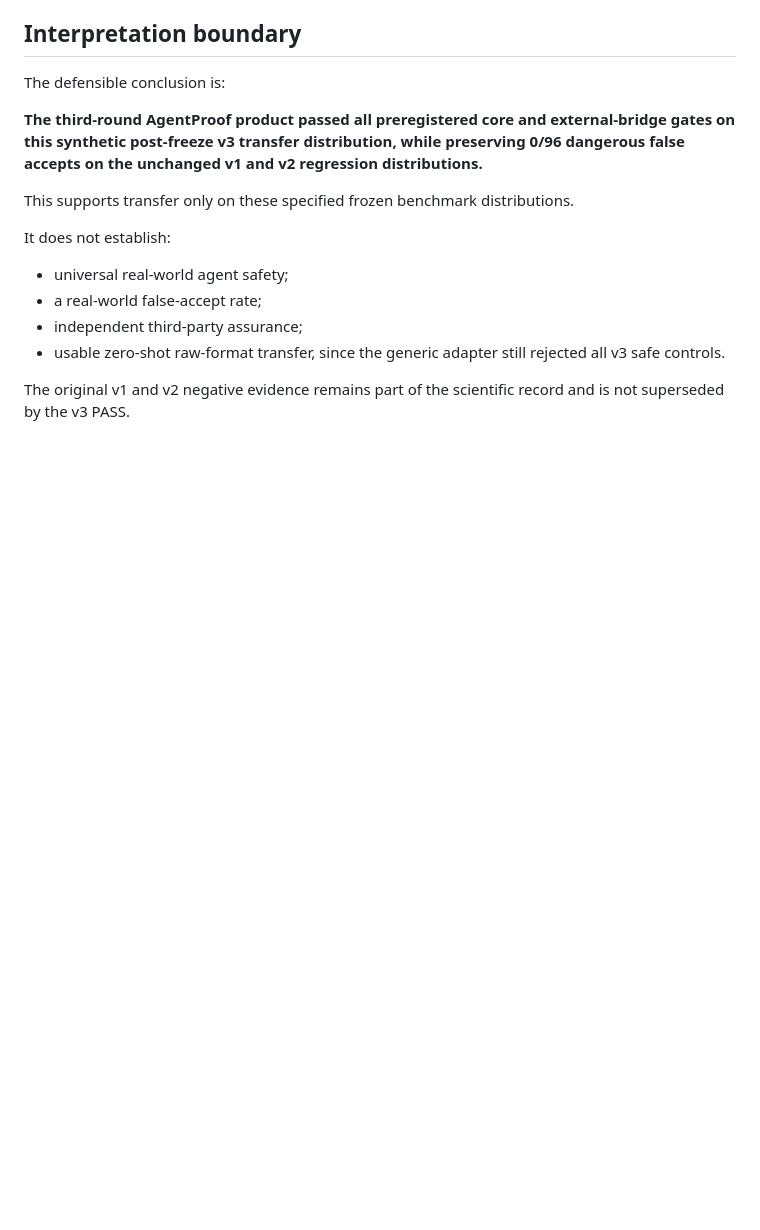
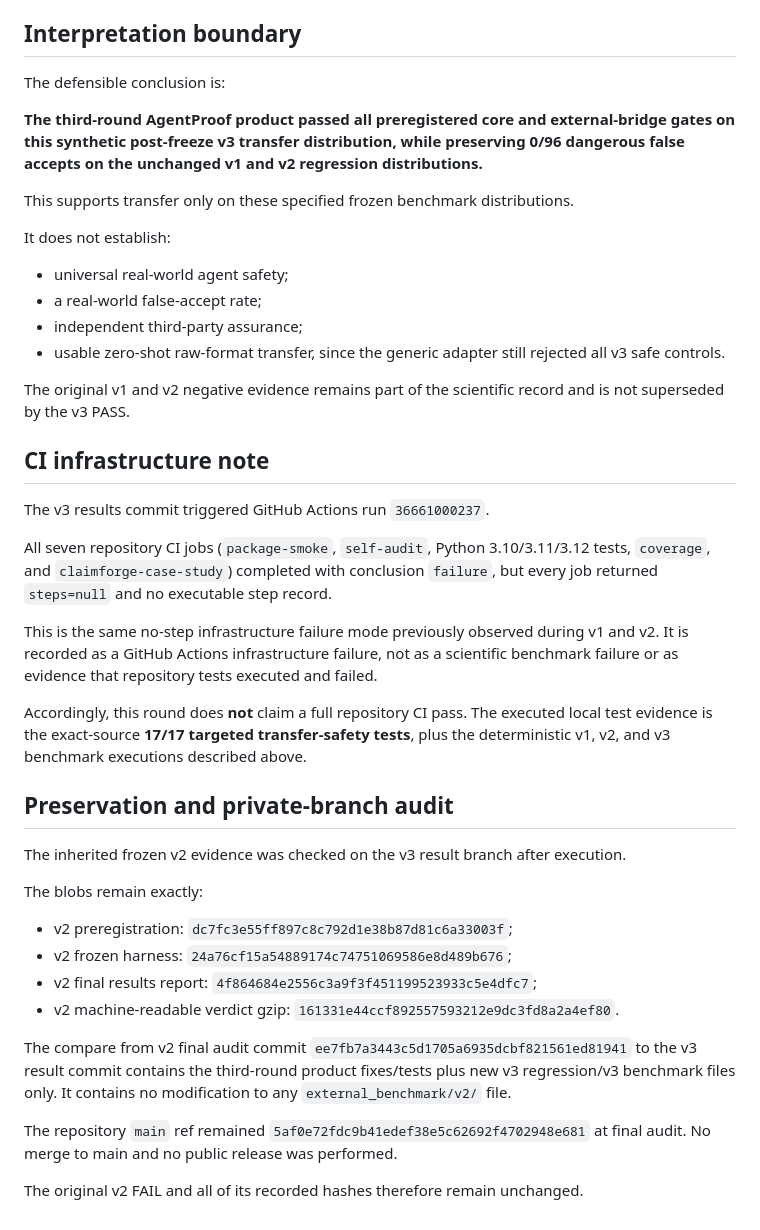
Before and after one commit to shengtenghou4-star/AgentProof, a Markdown page: external_benchmark/v3/RESULTS.md, the part around the change. GitHub-like rendering; blank space fills up the shorter version.

Commit message:
Document v3 CI and preservation audit

```diff
--- a/external_benchmark/v3/RESULTS.md
+++ b/external_benchmark/v3/RESULTS.md
@@ -284,3 +284,31 @@ It does not establish:
 - usable zero-shot raw-format transfer, since the generic adapter still rejected all v3 safe controls.
 
 The original v1 and v2 negative evidence remains part of the scientific record and is not superseded by the v3 PASS.
+
+
+## CI infrastructure note
+
+The v3 results commit triggered GitHub Actions run `36661000237`.
+
+All seven repository CI jobs (`package-smoke`, `self-audit`, Python 3.10/3.11/3.12 tests, `coverage`, and `claimforge-case-study`) completed with conclusion `failure`, but every job returned `steps=null` and no executable step record.
+
+This is the same no-step infrastructure failure mode previously observed during v1 and v2. It is recorded as a GitHub Actions infrastructure failure, not as a scientific benchmark failure or as evidence that repository tests executed and failed.
+
+Accordingly, this round does **not** claim a full repository CI pass. The executed local test evidence is the exact-source **17/17 targeted transfer-safety tests**, plus the deterministic v1, v2, and v3 benchmark executions described above.
+
+## Preservation and private-branch audit
+
+The inherited frozen v2 evidence was checked on the v3 result branch after execution.
+
+The blobs remain exactly:
+
+- v2 preregistration: `dc7fc3e55ff897c8c792d1e38b87d81c6a33003f`;
+- v2 frozen harness: `24a76cf15a54889174c74751069586e8d489b676`;
+- v2 final results report: `4f864684e2556c3a9f3f451199523933c5e4dfc7`;
+- v2 machine-readable verdict gzip: `161331e44ccf892557593212e9dc3fd8a2a4ef80`.
+
+The compare from v2 final audit commit `ee7fb7a3443c5d1705a6935dcbf821561ed81941` to the v3 result commit contains the third-round product fixes/tests plus new v3 regression/v3 benchmark files only. It contains no modification to any `external_benchmark/v2/` file.
+
+The repository `main` ref remained `5af0e72fdc9b41edef38e5c62692f4702948e681` at final audit. No merge to main and no public release was performed.
+
+The original v2 FAIL and all of its recorded hashes therefore remain unchanged.
```
